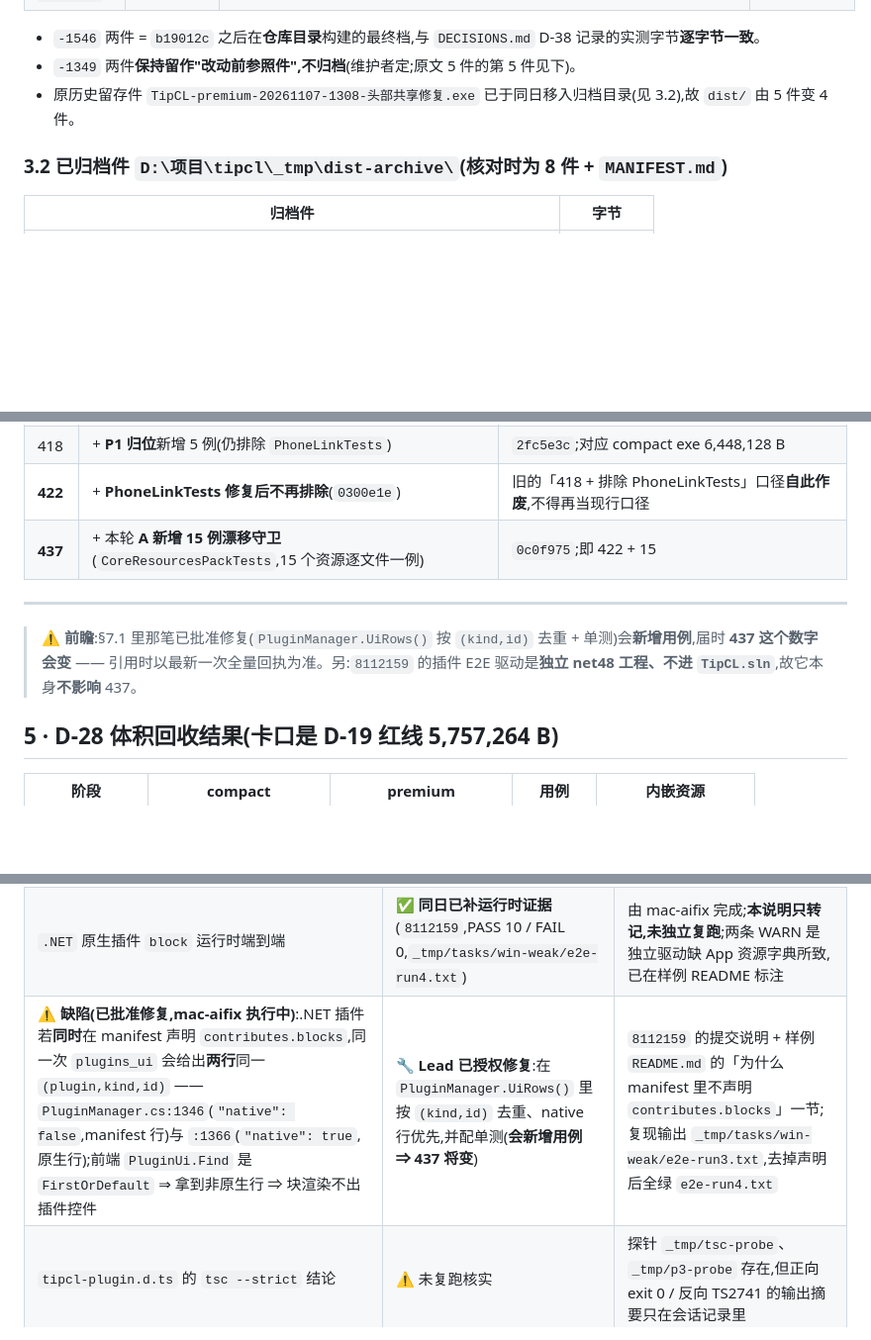
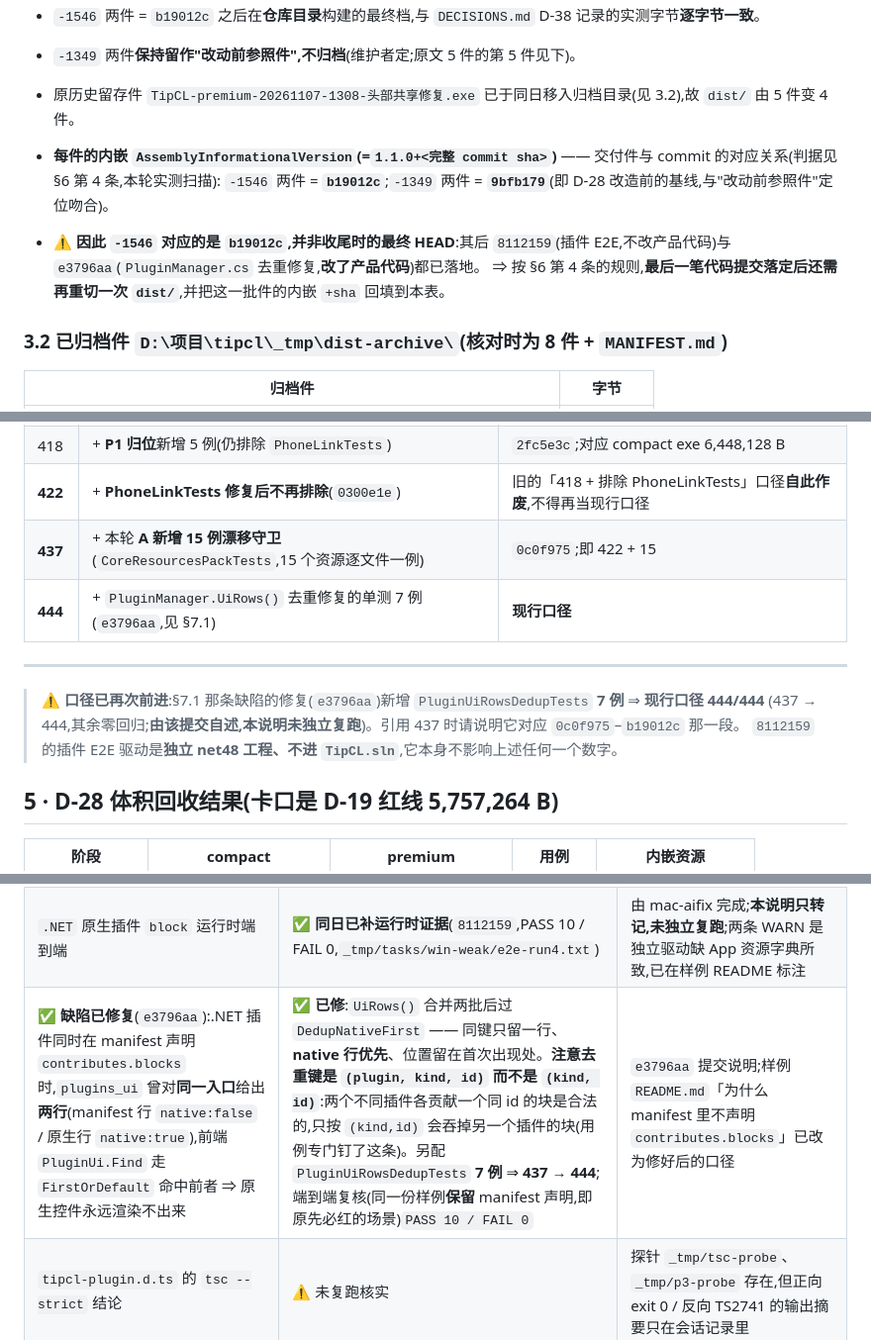
Before and after one commit to wfwwq/TipCL, a Markdown page: docs/DELIVERY-2026-11-14.md, 3 parts joined by grey strips. Shown at 99% size. Drawn GitHub-style; blank space fills up the shorter version.

Commit message:
docs: 交付说明再更新 —— 3.1 增交付件内嵌 1.1.0+<sha>(1546=b19012c / 1349=9bfb179)与「末笔代码提交后仍需重切 dist」;4 沿用 444 新口径并增沿革行;7.1 缺陷改记已修复(e3796aa),纠正去重键为 (plugin,kind,id)

```diff
--- a/docs/DELIVERY-2026-11-14.md
+++ b/docs/DELIVERY-2026-11-14.md
@@ -107,6 +107,11 @@
 - `-1349` 两件**保持留作"改动前参照件",不归档**(维护者定;原文 5 件的第 5 件见下)。
 - 原历史留存件 `TipCL-premium-20261107-1308-头部共享修复.exe` 已于同日移入归档目录(见 3.2),故 `dist/` 由 5 件变 4 件。
 
+- **每件的内嵌 `AssemblyInformationalVersion`(=`1.1.0+<完整 commit sha>`)** —— 交付件与 commit 的对应关系(判据见 §6 第 4 条,本轮实测扫描):
+  `-1546` 两件 = **`b19012c`**;`-1349` 两件 = **`9bfb179`**(即 D-28 改造前的基线,与"改动前参照件"定位吻合)。
+- ⚠️ **因此 `-1546` 对应的是 `b19012c`,并非收尾时的最终 HEAD**:其后 `8112159`(插件 E2E,不改产品代码)与 `e3796aa`(`PluginManager.cs` 去重修复,**改了产品代码**)都已落地。
+  ⇒ 按 §6 第 4 条的规则,**最后一笔代码提交落定后还需再重切一次 `dist/`**,并把这一批件的内嵌 `+sha` 回填到本表。
+
 ### 3.2 已归档件 `D:\项目\tipcl\_tmp\dist-archive\`(核对时为 **8 件** + `MANIFEST.md`)
 
 | 归档件 | 字节 |
@@ -135,10 +140,14 @@
 | 418 | + **P1 归位**新增 5 例(仍排除 `PhoneLinkTests`) | `2fc5e3c`;对应 compact exe 6,448,128 B |
 | **422** | + **PhoneLinkTests 修复后不再排除**(`0300e1e`) | 旧的「418 + 排除 PhoneLinkTests」口径**自此作废**,不得再当现行口径 |
 | **437** | + 本轮 **A 新增 15 例漂移守卫**(`CoreResourcesPackTests`,15 个资源逐文件一例) | `0c0f975`;即 422 + 15 |
+| **444** | + `PluginManager.UiRows()` 去重修复的单测 7 例(`e3796aa`,见 §7.1) | **现行口径** |
 
 ---
 
-> ⚠️ **前瞻**:§7.1 里那笔已批准修复(`PluginManager.UiRows()` 按 `(kind,id)` 去重 + 单测)会**新增用例**,届时 **437 这个数字会变** —— 引用时以最新一次全量回执为准。另:`8112159` 的插件 E2E 驱动是**独立 net48 工程、不进 `TipCL.sln`**,故它本身**不影响** 437。
+> ⚠️ **口径已再次前进**:§7.1 那条缺陷的修复(`e3796aa`)新增 `PluginUiRowsDedupTests` **7 例** ⇒ **现行口径 444/444**
+> (437 → 444,其余零回归;**由该提交自述,本说明未独立复跑**)。引用 437 时请说明它对应 `0c0f975`–`b19012c` 那一段。
+> `8112159` 的插件 E2E 驱动是**独立 net48 工程、不进 `TipCL.sln`**,它本身不影响上述任何一个数字。
+
 
 ## 5 · D-28 体积回收结果(卡口是 D-19 红线 5,757,264 B)
 
@@ -210,7 +219,7 @@
 |---|---|---|
 | **人工验收 6 项**(真机手拖分隔条 / 拖窗口跨 760 / 应用方案当场重排 / 编辑态手势 / 单块页入口 / AI 端到端) | ❌ **未做,机器做不了** | `docs/layout-v2-design.md` §9 欠账清单第 4 项(1–3 已销账);`--smoke` 的 `NeverClick` 含"撤销/重置/导出",这些按钮与手势不会被冒烟点到 |
 | `.NET` 原生插件 `block` 运行时端到端 | ✅ **同日已补运行时证据**(`8112159`,PASS 10 / FAIL 0,`_tmp/tasks/win-weak/e2e-run4.txt`) | 由 mac-aifix 完成;**本说明只转记,未独立复跑**;两条 WARN 是独立驱动缺 App 资源字典所致,已在样例 README 标注 |
-| ⚠️ **缺陷(已批准修复,mac-aifix 执行中)**:.NET 插件若**同时**在 manifest 声明 `contributes.blocks`,同一次 `plugins_ui` 会给出**两行**同一 `(plugin,kind,id)` —— `PluginManager.cs:1346`(`"native": false`,manifest 行)与 `:1366`(`"native": true`,原生行);前端 `PluginUi.Find` 是 `FirstOrDefault` ⇒ 拿到非原生行 ⇒ 块渲染不出插件控件 | 🔧 **Lead 已授权修复**:在 `PluginManager.UiRows()` 里按 `(kind,id)` 去重、native 行优先,并配单测(**会新增用例 ⇒ 437 将变**) | `8112159` 的提交说明 + 样例 `README.md` 的「为什么 manifest 里不声明 `contributes.blocks`」一节;复现输出 `_tmp/tasks/win-weak/e2e-run3.txt`,去掉声明后全绿 `e2e-run4.txt` |
+| ✅ **缺陷已修复**(`e3796aa`):.NET 插件同时在 manifest 声明 `contributes.blocks` 时,`plugins_ui` 曾对**同一入口**给出**两行**(manifest 行 `native:false` / 原生行 `native:true`),前端 `PluginUi.Find` 走 `FirstOrDefault` 命中前者 ⇒ 原生控件永远渲染不出来 | ✅ **已修**:`UiRows()` 合并两批后过 `DedupNativeFirst` —— 同键只留一行、**native 行优先**、位置留在首次出现处。**注意去重键是 `(plugin, kind, id)` 而不是 `(kind, id)`**:两个不同插件各贡献一个同 id 的块是合法的,只按 `(kind,id)` 会吞掉另一个插件的块(用例专门钉了这条)。另配 `PluginUiRowsDedupTests` **7 例** ⇒ **437 → 444**;端到端复核(同一份样例**保留** manifest 声明,即原先必红的场景)`PASS 10 / FAIL 0` | `e3796aa` 提交说明;样例 `README.md`「为什么 manifest 里不声明 `contributes.blocks`」已改为修好后的口径 |
 | `tipcl-plugin.d.ts` 的 `tsc --strict` 结论 | ⚠️ 未复跑核实 | 探针 `_tmp/tsc-probe`、`_tmp/p3-probe` 存在,但正向 exit 0 / 反向 TS2741 的输出摘要只在会话记录里 |
 | `--smoke` / `--i18n-check` 的**环境口径** | ⚠️ 环境事实 | 受限沙箱需把 `TIPCL_HOME` 指到工作区内;`--i18n-check` 仍跑不起来,替代口径 = D-33 差集审计(见 `PROGRESS.md` 「本会话环境事实」) |
 | **本轮 10 笔未推送** | ⏳ 待维护者决定 | 见 §2 |
```
